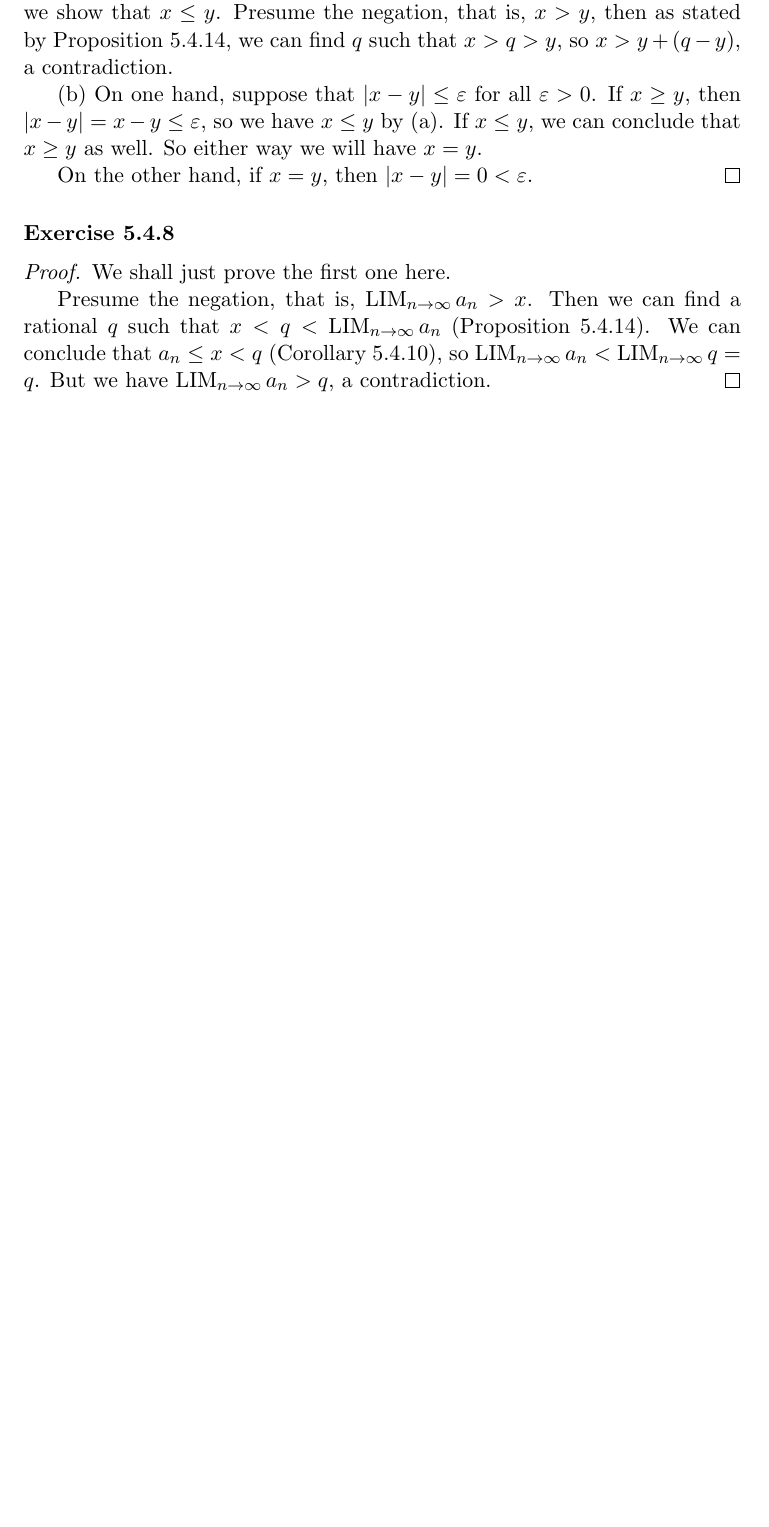
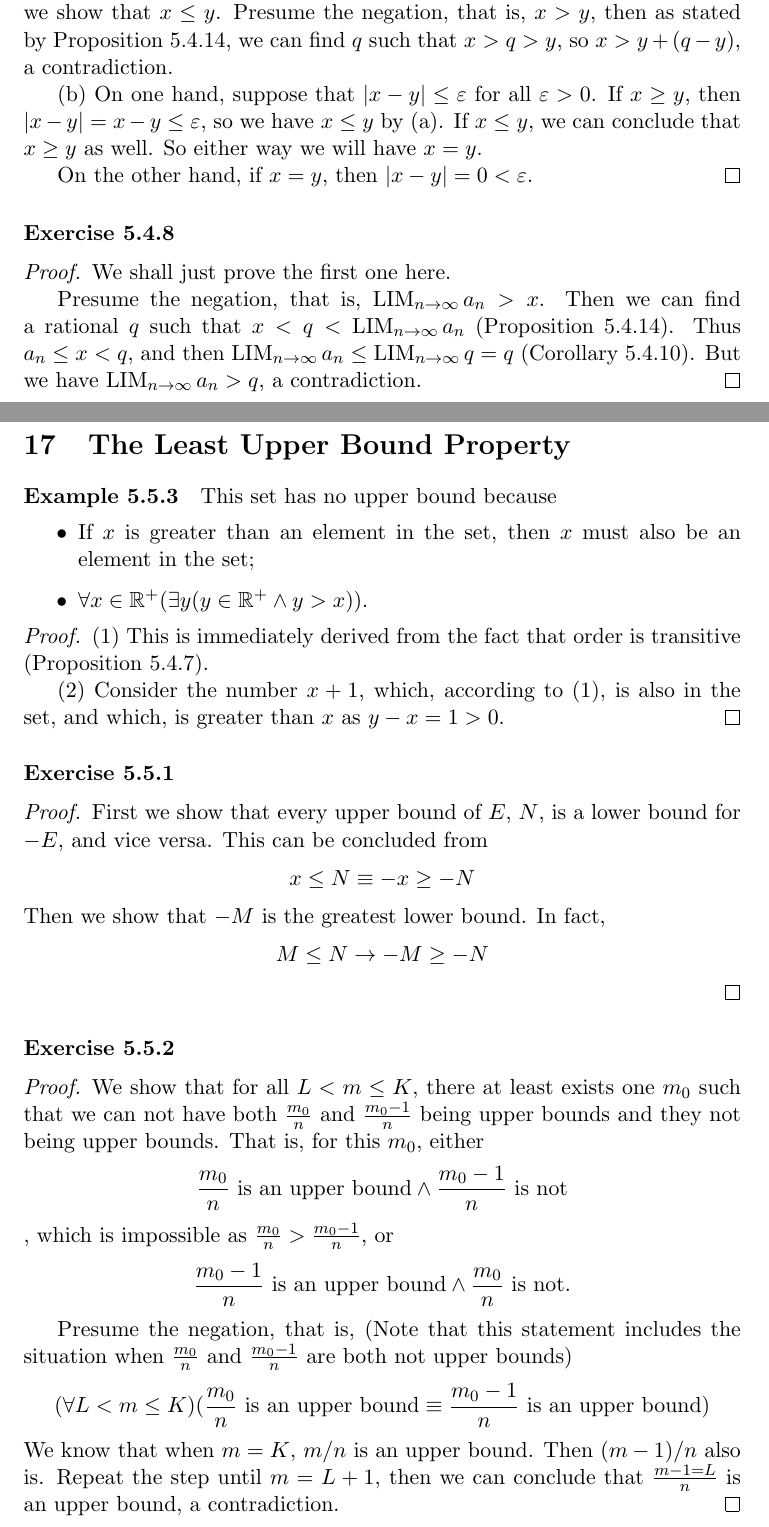
Before and after one commit to Little-He-Guan/Notebook-for-Analysis-of-Tao, a LaTeX document (Main.tex, which reads The Real Numbers.tex): part of page 80 of 86 before the commit and two parts of pages 80 and 81 of 89 after it, the two joined at a grey line, cut so that both start at the same text, the shorter picture padded with empty space. Compiled offline with pdfLaTeX.

Commit message:
Update Notebook
Put preamble contents into two packages.
Add Section 5.5.

```diff
--- a/The Real Numbers.tex
+++ b/The Real Numbers.tex
@@ -369,8 +369,54 @@ On the other hand, if $x=y$, then $|x-y|=0<\varepsilon$.
 We shall just prove the first one here.
 
 Presume the negation, that is, $\LIM{a_n}>x$. Then we can find a rational $q$ such that $x<q<\LIM{a_n}$
-(Proposition 5.4.14).
-We can conclude that
-$a_n\leq x<q$ (Corollary 5.4.10),
-so $\LIM{a_n}<\LIM{q}=q$. But we have $\LIM{a_n}>q$, a contradiction.
+(Proposition 5.4.14). Thus
+$a_n\leq x<q$,
+and then $\LIM{a_n}\leq\LIM{q}=q$ (Corollary 5.4.10). But we have $\LIM{a_n}>q$, a contradiction.
 \end{proof}
+
+\section{The Least Upper Bound Property}
+
+\paragraph{Example 5.5.3}
+This set has no upper bound because
+\begin{itemize}
+\item If $x$ is greater than an element in the set, then $x$ must also be an element in the set;
+\item $\forall x \in \mathbb{R}^+(\exists y(y \in \mathbb{R}^+ \wedge y>x))$.
+\end{itemize}
+\begin{proof}
+(1)
+This is immediately derived from the fact that order is transitive (Proposition 5.4.7).
+
+(2)
+Consider the number $x+1$, which, according to (1), is also in the set, and which, is greater than $x$ as $y-x = 1>0$.
+\end{proof}
+
+\paragraph{Exercise 5.5.1} \label{exercise5.5.1}
+\begin{proof}
+First we show that every upper bound of $E$, $N$, is a lower bound for $-E$, and vice versa. This can be concluded from
+\[
+x \leq N \equiv -x \geq -N
+\]
+Then we show that $-M$ is the greatest lower bound. In fact,
+\[
+M \leq N \to -M \geq -N
+\]
+\end{proof}
+
+\paragraph{Exercise 5.5.2} \label{exercise5.5.2}
+\begin{proof}
+We show that for all $L<m\leq K$, there at least exists one $m_0$ such that we can not have both $\frac{m_0}{n}$ and $\frac{m_0-1}{n}$ being upper bounds and they not being upper bounds. That is, for this $m_0$, either
+\[
+\frac{m_0}{n} \text{ is an upper bound} \wedge \frac{m_0-1}{n} \text{ is not}
+\]
+, which is impossible as $\frac{m_0}{n}>\frac{m_0-1}{n}$, or
+\[
+\frac{m_0-1}{n} \text{ is an upper bound} \wedge \frac{m_0}{n} \text{ is not}.
+\]
+
+Presume the negation, that is, (Note that this statement includes the situation when $\frac{m_0}{n}$ and $\frac{m_0-1}{n}$ are both not upper bounds)
+\[
+(\forall L<m\leq K)(\frac{m_0}{n} \text{ is an upper bound} \equiv \frac{m_0-1}{n} \text{ is an upper bound})
+\]
+We know that when $m=K$, $m/n$ is an upper bound. Then $(m-1)/n$ also is. Repeat the step until $m=L+1$, then we can
+conclude that $\frac{m-1=L}{n}$ is an upper bound, a contradiction.
+\end{proof}
```
Also changed, not shown: General Principles.tex (+1 -1 lines), Main.tex (+3 -20 lines), mymath.sty (added, +13 -0 lines), realanalysis.sty (added, +14 -0 lines), Output/Main.pdf, The Real Numbers.tex (45 more changed lines).
